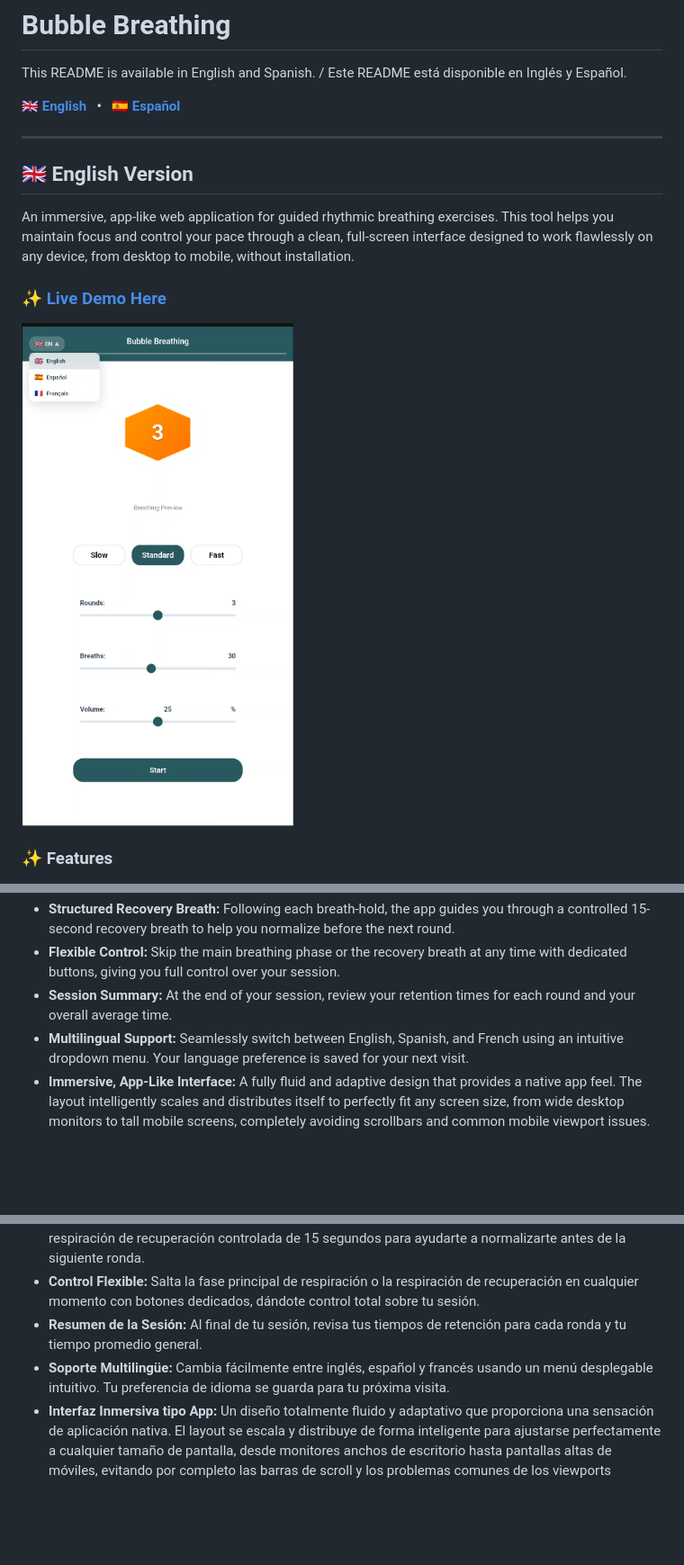
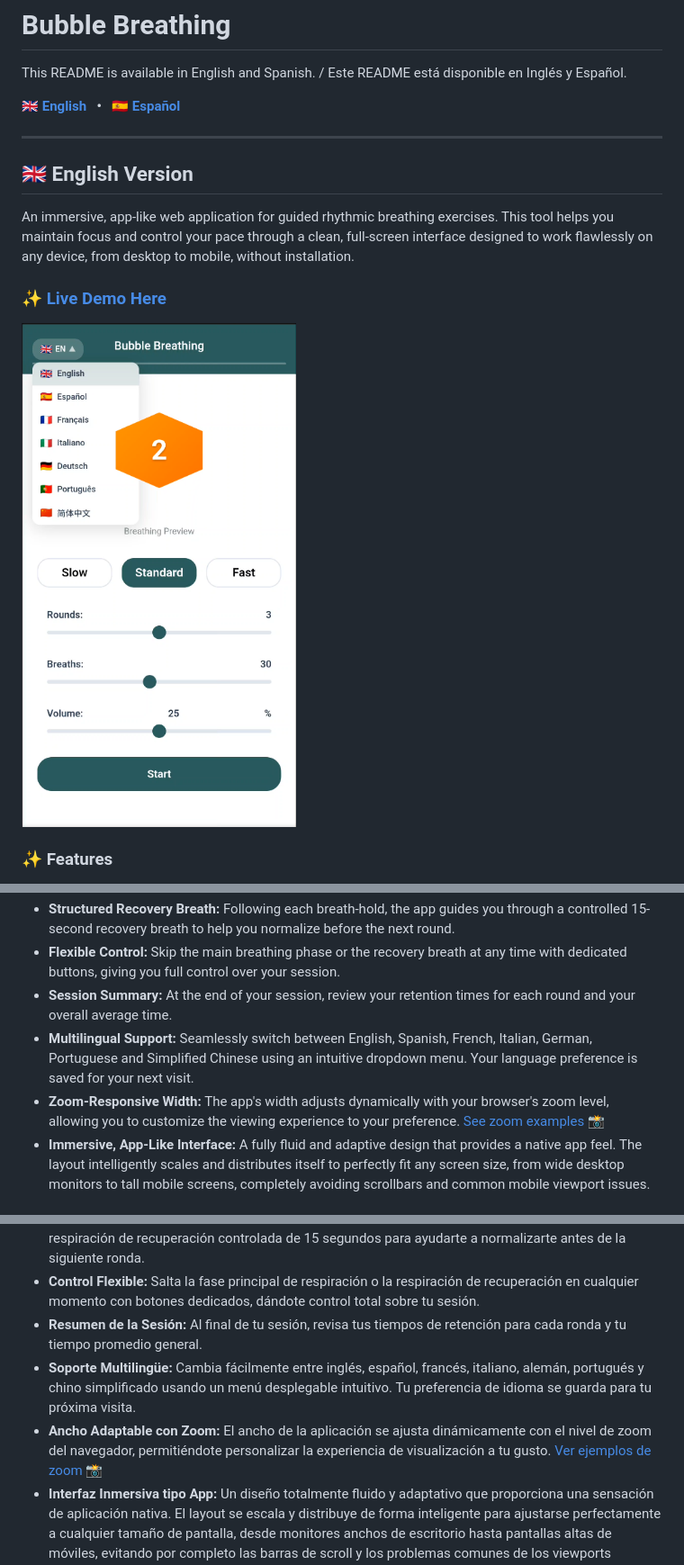
Before and after one commit to marodriguezd/Bubble-Breathing, a Markdown page: README.md, 3 parts joined by grey strips. Shown at 90% size. Drawn GitHub-style; pictures changed too: demo-screenshot.png; blank space fills up the shorter version.

Commit message:
Add zoom-responsive feature documentation and screenshot examples to README

```diff
--- a/README.md
+++ b/README.md
@@ -7,6 +7,7 @@ This README is available in English and Spanish. / Este README está disponible
 ---
 
 <a name="english-version"></a>
+
 ## 🇬🇧 English Version
 
 An immersive, app-like web application for guided rhythmic breathing exercises. This tool helps you maintain focus and control your pace through a clean, full-screen interface designed to work flawlessly on any device, from desktop to mobile, without installation.
@@ -24,7 +25,9 @@ An immersive, app-like web application for guided rhythmic breathing exercises.
 - **Structured Recovery Breath:** Following each breath-hold, the app guides you through a controlled 15-second recovery breath to help you normalize before the next round.
 - **Flexible Control:** Skip the main breathing phase or the recovery breath at any time with dedicated buttons, giving you full control over your session.
 - **Session Summary:** At the end of your session, review your retention times for each round and your overall average time.
-- **Multilingual Support:** Seamlessly switch between English, Spanish, and French using an intuitive dropdown menu. Your language preference is saved for your next visit.
+- **Multilingual Support:** Seamlessly switch between English, Spanish, French, Italian, German, Portuguese and Simplified Chinese
+  using an intuitive dropdown menu. Your language preference is saved for your next visit.
+- **Zoom-Responsive Width:** The app's width adjusts dynamically with your browser's zoom level, allowing you to customize the viewing experience to your preference. [See zoom examples 📸](#zoom-examples)
 - **Immersive, App-Like Interface:** A fully fluid and adaptive design that provides a native app feel. The layout intelligently scales and distributes itself to perfectly fit any screen size, from wide desktop monitors to tall mobile screens, completely avoiding scrollbars and common mobile viewport issues.
 
 ### 🚀 How to Use
@@ -75,7 +79,8 @@ Una aplicación web inmersiva de tipo nativo para ejercicios de respiración rí
 - **Respiración de Recuperación Estructurada:** Tras cada apnea, la aplicación te guía a través de una respiración de recuperación controlada de 15 segundos para ayudarte a normalizarte antes de la siguiente ronda.
 - **Control Flexible:** Salta la fase principal de respiración o la respiración de recuperación en cualquier momento con botones dedicados, dándote control total sobre tu sesión.
 - **Resumen de la Sesión:** Al final de tu sesión, revisa tus tiempos de retención para cada ronda y tu tiempo promedio general.
-- **Soporte Multilingüe:** Cambia fácilmente entre inglés, español y francés usando un menú desplegable intuitivo. Tu preferencia de idioma se guarda para tu próxima visita.
+- **Soporte Multilingüe:** Cambia fácilmente entre inglés, español, francés, italiano, alemán, portugués y chino simplificado usando un menú desplegable intuitivo. Tu preferencia de idioma se guarda para tu próxima visita.
+- **Ancho Adaptable con Zoom:** El ancho de la aplicación se ajusta dinámicamente con el nivel de zoom del navegador, permitiéndote personalizar la experiencia de visualización a tu gusto. [Ver ejemplos de zoom 📸](#zoom-examples)
 - **Interfaz Inmersiva tipo App:** Un diseño totalmente fluido y adaptativo que proporciona una sensación de aplicación nativa. El layout se escala y distribuye de forma inteligente para ajustarse perfectamente a cualquier tamaño de pantalla, desde monitores anchos de escritorio hasta pantallas altas de móviles, evitando por completo las barras de scroll y los problemas comunes de los viewports móviles.
 
 ### 🚀 Cómo Usarlo
```
Also changed, not shown: other parts of README.md (+12 -0 lines), demo-screenshot_es.png, increased-zoom-example.png (added), normal-zoom-example.png (added).
